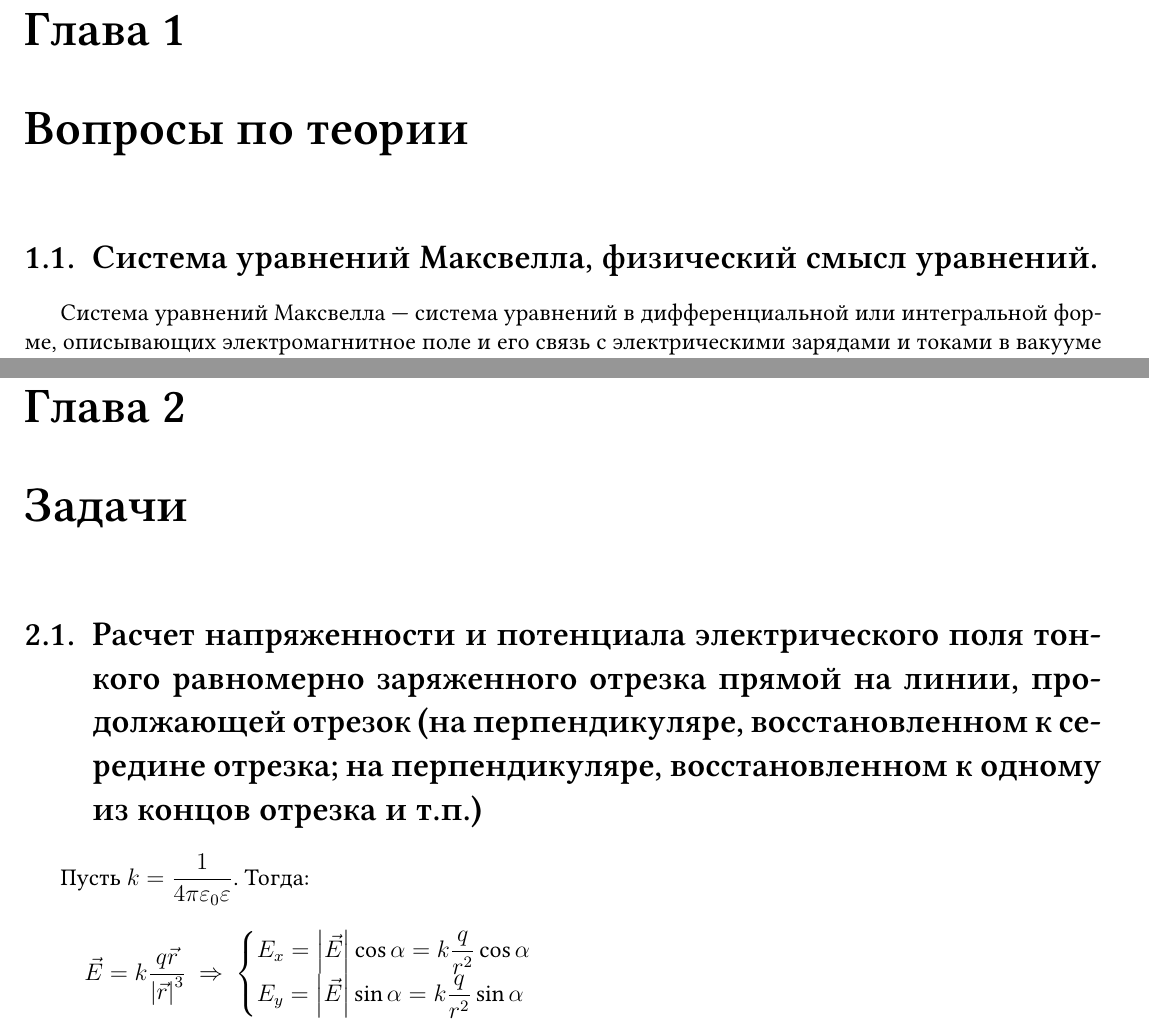
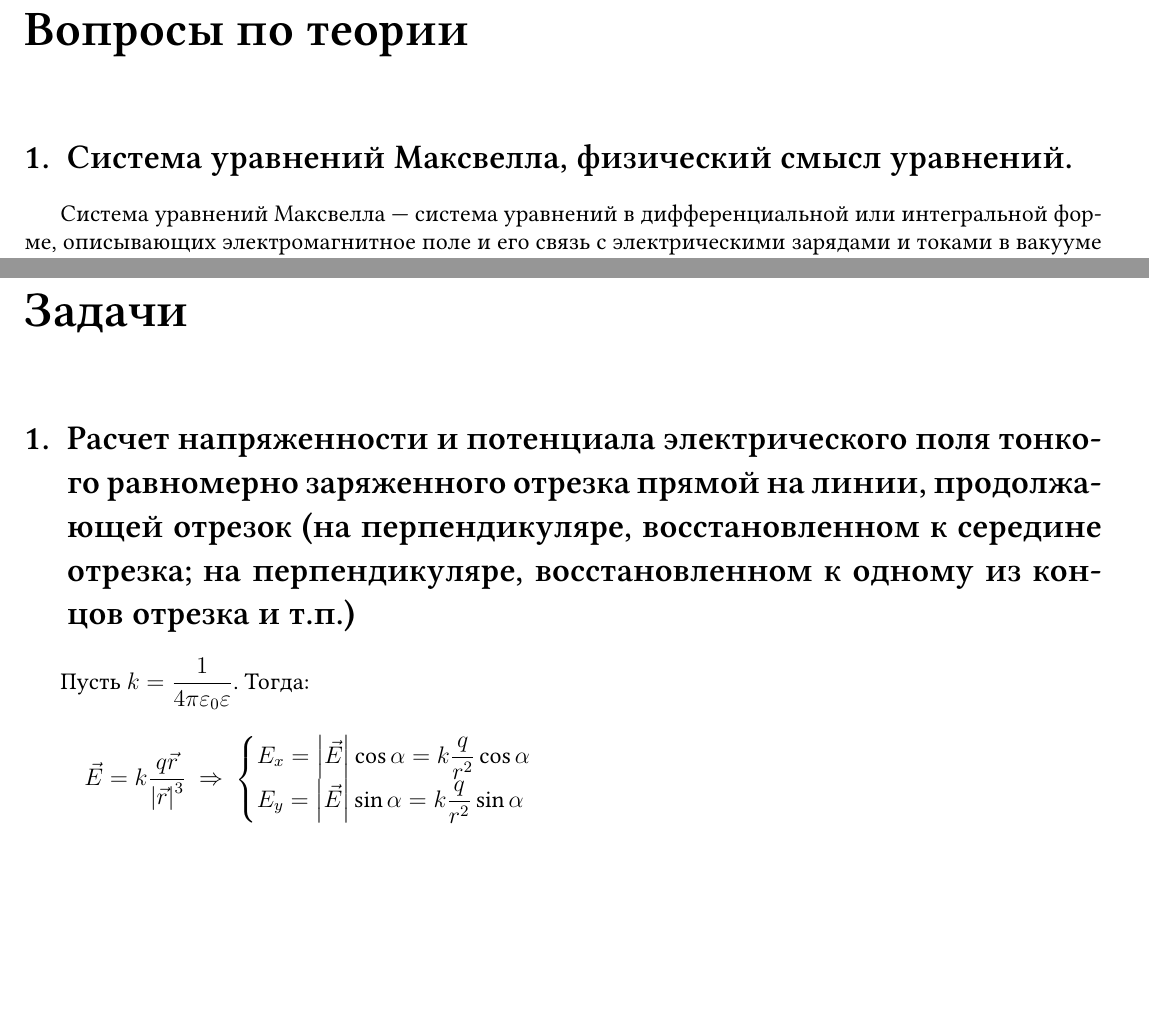
Before and after one commit to Ae-Mc/Studies, a LaTeX document (ЛЭТИ/2 семестр/Физика/Ответы на вопросы к экзамену 2023-07-01/Ответы на вопросы к экзамену 2023-07-01.tex): two parts of pages 1 and 33 of 46, joined at a grey line, cut at the place of the change, the shorter picture padded with empty space. Compiled offline with XeLaTeX; a missing font is replaced by an installed copy or a similar font.

Commit message:
fix(Физика): удалил лишнюю нумерацию у глав и секций

```diff
--- a/ЛЭТИ/2 семестр/Физика/Ответы на вопросы к экзамену 2023-07-01/Ответы на вопросы к экзамену 2023-07-01.tex
+++ b/ЛЭТИ/2 семестр/Физика/Ответы на вопросы к экзамену 2023-07-01/Ответы на вопросы к экзамену 2023-07-01.tex
@@ -13,10 +13,11 @@
 \setmainlanguage{russian}
 \setotherlanguages{english}
 \graphicspath{graphics}
+\counterwithout{section}{chapter}
 
 \begin{document}
 
-\chapter{Вопросы по теории}
+\chapter*{Вопросы по теории}
 
 \section{Система уравнений Максвелла, физический смысл уравнений.}
 Система уравнений Максвелла — система уравнений в дифференциальной или интегральной форме, описывающих электромагнитное поле и его связь с электрическими зарядами и токами в вакууме и сплошных средах. Физический смысл --- описание электромагнитного поля.
@@ -1241,7 +1242,9 @@ $n$ - число фотонов, падающих в единицу времен
 
 $R$ - коэффициент отражения света от поверхности.
 
-\chapter{Задачи}
+\chapter*{Задачи}
+\setcounter{section}{0}
+
 \section{Расчет напряженности и потенциала электрического поля тонкого равномерно заряженного отрезка прямой на линии, продолжающей отрезок (на перпендикуляре, восстановленном к середине отрезка; на перпендикуляре, восстановленном к одному из концов отрезка и т.п.)}
 Пусть $k = \dfrac{1}{4\pi \varepsilon_0 \varepsilon}$. Тогда:
 \[
```
Also changed, not shown: ЛЭТИ/2 семестр/Физика/Ответы на вопросы к экзамену 2023-07-01/Ответы на вопросы к экзамену 2023-07-01.pdf.
